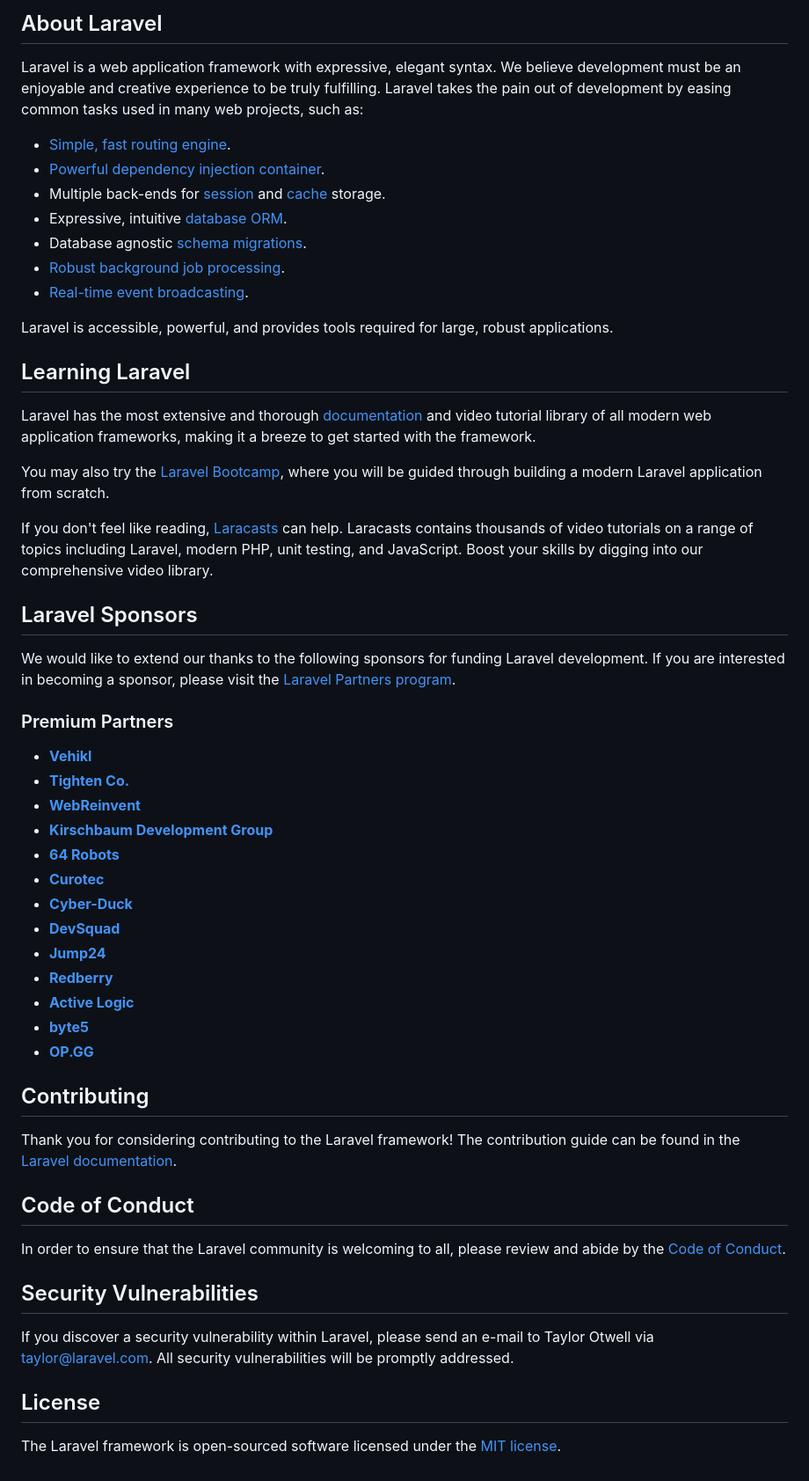
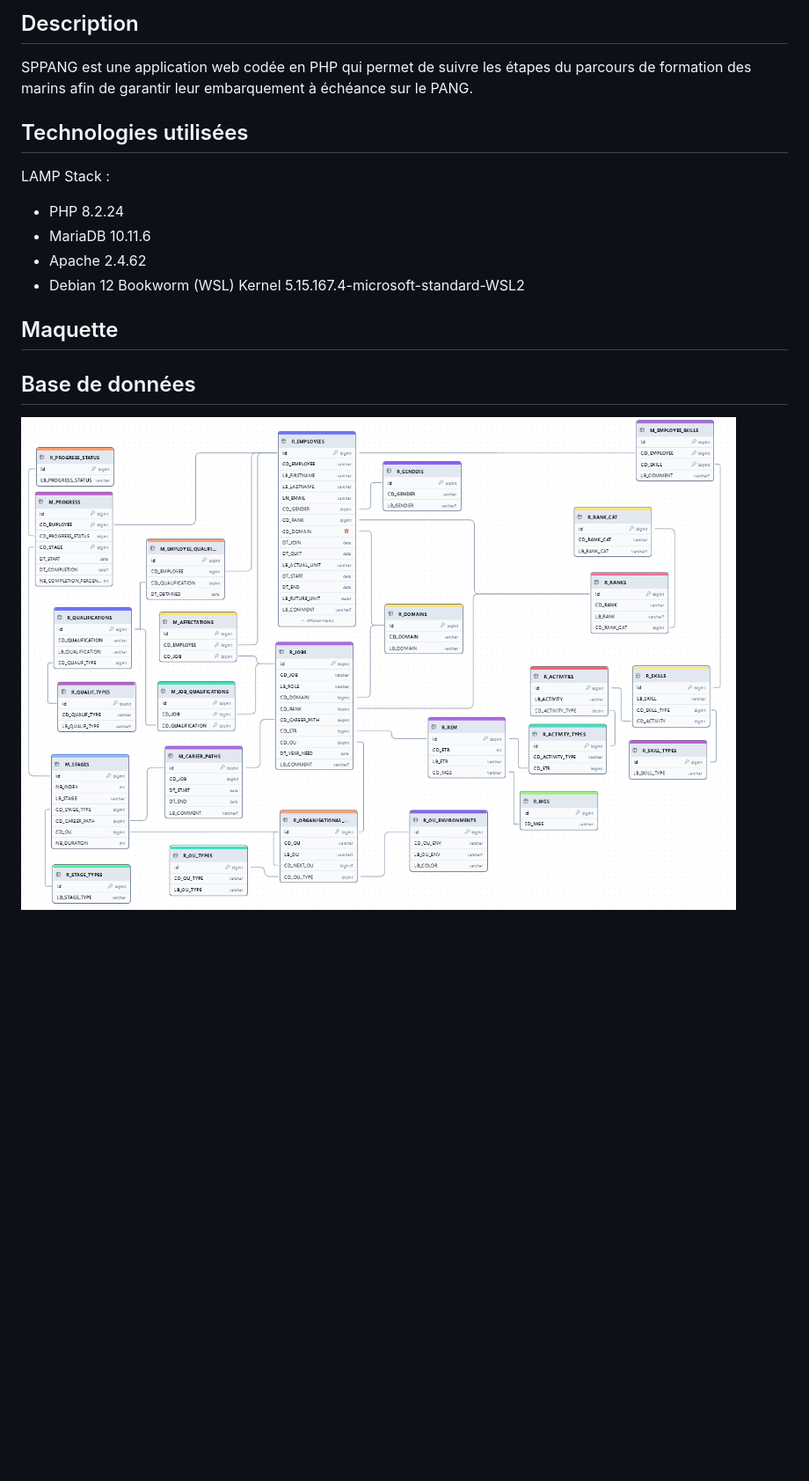
Before and after one commit to Gitfanlab/sppang, a Markdown page: README.md, the part around the change printed below. Shown: that part at 88% size. GitHub-like rendering; pictures changed too: docs/bdd/sppang_mpd.png (added); blank space fills up the shorter version.

Commit message:
added database init script and diagram, modified readme

```diff
--- a/README.md
+++ b/README.md
@@ -9,58 +8,21 @@
 
-## About Laravel
+## Description
 
-Laravel is a web application framework with expressive, elegant syntax. We believe development must be an enjoyable and creative experience to be truly fulfilling. Laravel takes the pain out of development by easing common tasks used in many web projects, such as:
+SPPANG est une application web codée en PHP qui permet de suivre les étapes du parcours de formation des marins afin de garantir leur embarquement à échéance sur le PANG.
 
-- [Simple, fast routing engine](https://laravel.com/docs/routing).
-- [Powerful dependency injection container](https://laravel.com/docs/container).
-- Multiple back-ends for [session](https://laravel.com/docs/session) and [cache](https://laravel.com/docs/cache) storage.
-- Expressive, intuitive [database ORM](https://laravel.com/docs/eloquent).
-- Database agnostic [schema migrations](https://laravel.com/docs/migrations).
-- [Robust background job processing](https://laravel.com/docs/queues).
-- [Real-time event broadcasting](https://laravel.com/docs/broadcasting).
+## Technologies utilisées
 
-Laravel is accessible, powerful, and provides tools required for large, robust applications.
+LAMP Stack :
 
-## Learning Laravel
+-   PHP 8.2.24
+-   MariaDB 10.11.6
+-   Apache 2.4.62
+-   Debian 12 Bookworm (WSL) Kernel 5.15.167.4-microsoft-standard-WSL2
 
-Laravel has the most extensive and thorough [documentation](https://laravel.com/docs) and video tutorial library of all modern web application frameworks, making it a breeze to get started with the framework.
+## Maquette
 
-You may also try the [Laravel Bootcamp](https://bootcamp.laravel.com), where you will be guided through building a modern Laravel application from scratch.
+<!--  -->
 
-If you don't feel like reading, [Laracasts](https://laracasts.com) can help. Laracasts contains thousands of video tutorials on a range of topics including Laravel, modern PHP, unit testing, and JavaScript. Boost your skills by digging into our comprehensive video library.
+## Base de données
 
-## Laravel Sponsors
-
-We would like to extend our thanks to the following sponsors for funding Laravel development. If you are interested in becoming a sponsor, please visit the [Laravel Partners program](https://partners.laravel.com).
-
-### Premium Partners
-
-- **[Vehikl](https://vehikl.com/)**
-- **[Tighten Co.](https://tighten.co)**
-- **[WebReinvent](https://webreinvent.com/)**
-- **[Kirschbaum Development Group](https://kirschbaumdevelopment.com)**
-- **[64 Robots](https://64robots.com)**
-- **[Curotec](https://www.curotec.com/services/technologies/laravel/)**
-- **[Cyber-Duck](https://cyber-duck.co.uk)**
-- **[DevSquad](https://devsquad.com/hire-laravel-developers)**
-- **[Jump24](https://jump24.co.uk)**
-- **[Redberry](https://redberry.international/laravel/)**
-- **[Active Logic](https://activelogic.com)**
-- **[byte5](https://byte5.de)**
-- **[OP.GG](https://op.gg)**
-
-## Contributing
-
-Thank you for considering contributing to the Laravel framework! The contribution guide can be found in the [Laravel documentation](https://laravel.com/docs/contributions).
-
-## Code of Conduct
-
-In order to ensure that the Laravel community is welcoming to all, please review and abide by the [Code of Conduct](https://laravel.com/docs/contributions#code-of-conduct).
-
-## Security Vulnerabilities
-
-If you discover a security vulnerability within Laravel, please send an e-mail to Taylor Otwell via [taylor@laravel.com](mailto:taylor@laravel.com). All security vulnerabilities will be promptly addressed.
-
-## License
-
-The Laravel framework is open-sourced software licensed under the [MIT license](https://opensource.org/licenses/MIT).
+![Modèle Physique de Données](/docs/bdd/sppang_mpd.png)
```
Also changed, not shown: other parts of README.md (+5 -6 lines), 1 other file.
